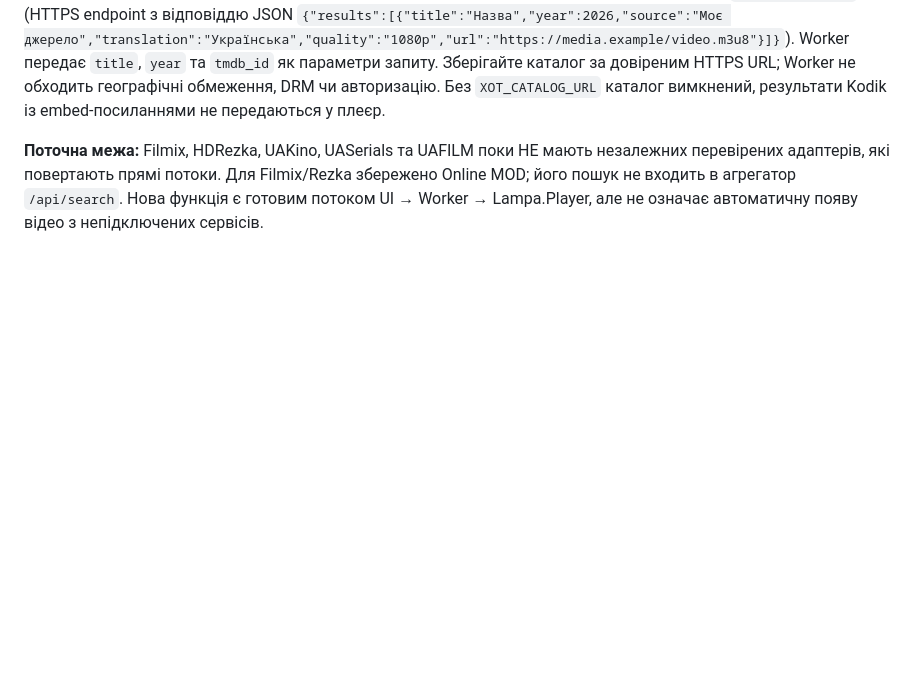
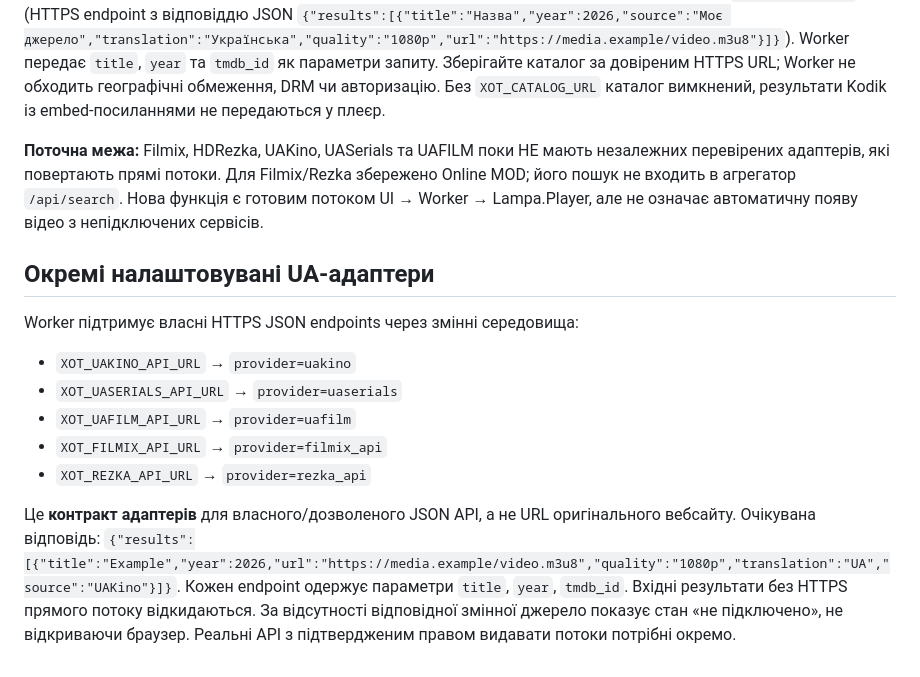
Before and after one commit to XOTT69/xot-online, a Markdown page: README.md, the part around the change. Drawn GitHub-style; blank space fills up the shorter version.

Commit message:
docs: document distinct Ukrainian and Filmix/Rezka direct-stream adapter contracts

```diff
--- a/README.md
+++ b/README.md
@@ -63,3 +63,14 @@ UAFILM, UASerials і UAKino позначені як **очікує API для La
 Для власного каталогу потоків, які можна законно відтворювати, у Cloudflare Worker задайте `XOT_CATALOG_URL` (HTTPS endpoint з відповіддю JSON `{"results":[{"title":"Назва","year":2026,"source":"Моє джерело","translation":"Українська","quality":"1080p","url":"https://media.example/video.m3u8"}]}`). Worker передає `title`, `year` та `tmdb_id` як параметри запиту. Зберігайте каталог за довіреним HTTPS URL; Worker не обходить географічні обмеження, DRM чи авторизацію. Без `XOT_CATALOG_URL` каталог вимкнений, результати Kodik із embed-посиланнями не передаються у плеєр.
 
 **Поточна межа:** Filmix, HDRezka, UAKino, UASerials та UAFILM поки НЕ мають незалежних перевірених адаптерів, які повертають прямі потоки. Для Filmix/Rezka збережено Online MOD; його пошук не входить в агрегатор `/api/search`. Нова функція є готовим потоком UI → Worker → Lampa.Player, але не означає автоматичну появу відео з непідключених сервісів.
+
+## Окремі налаштовувані UA-адаптери
+
+Worker підтримує власні HTTPS JSON endpoints через змінні середовища:
+- `XOT_UAKINO_API_URL` → `provider=uakino`
+- `XOT_UASERIALS_API_URL` → `provider=uaserials`
+- `XOT_UAFILM_API_URL` → `provider=uafilm`
+- `XOT_FILMIX_API_URL` → `provider=filmix_api`
+- `XOT_REZKA_API_URL` → `provider=rezka_api`
+
+Це **контракт адаптерів** для власного/дозволеного JSON API, а не URL оригінального вебсайту. Очікувана відповідь: `{"results":[{"title":"Example","year":2026,"url":"https://media.example/video.m3u8","quality":"1080p","translation":"UA","source":"UAKino"}]}`. Кожен endpoint одержує параметри `title`, `year`, `tmdb_id`. Вхідні результати без HTTPS прямого потоку відкидаються. За відсутності відповідної змінної джерело показує стан «не підключено», не відкриваючи браузер. Реальні API з підтвердженим правом видавати потоки потрібні окремо.
```
